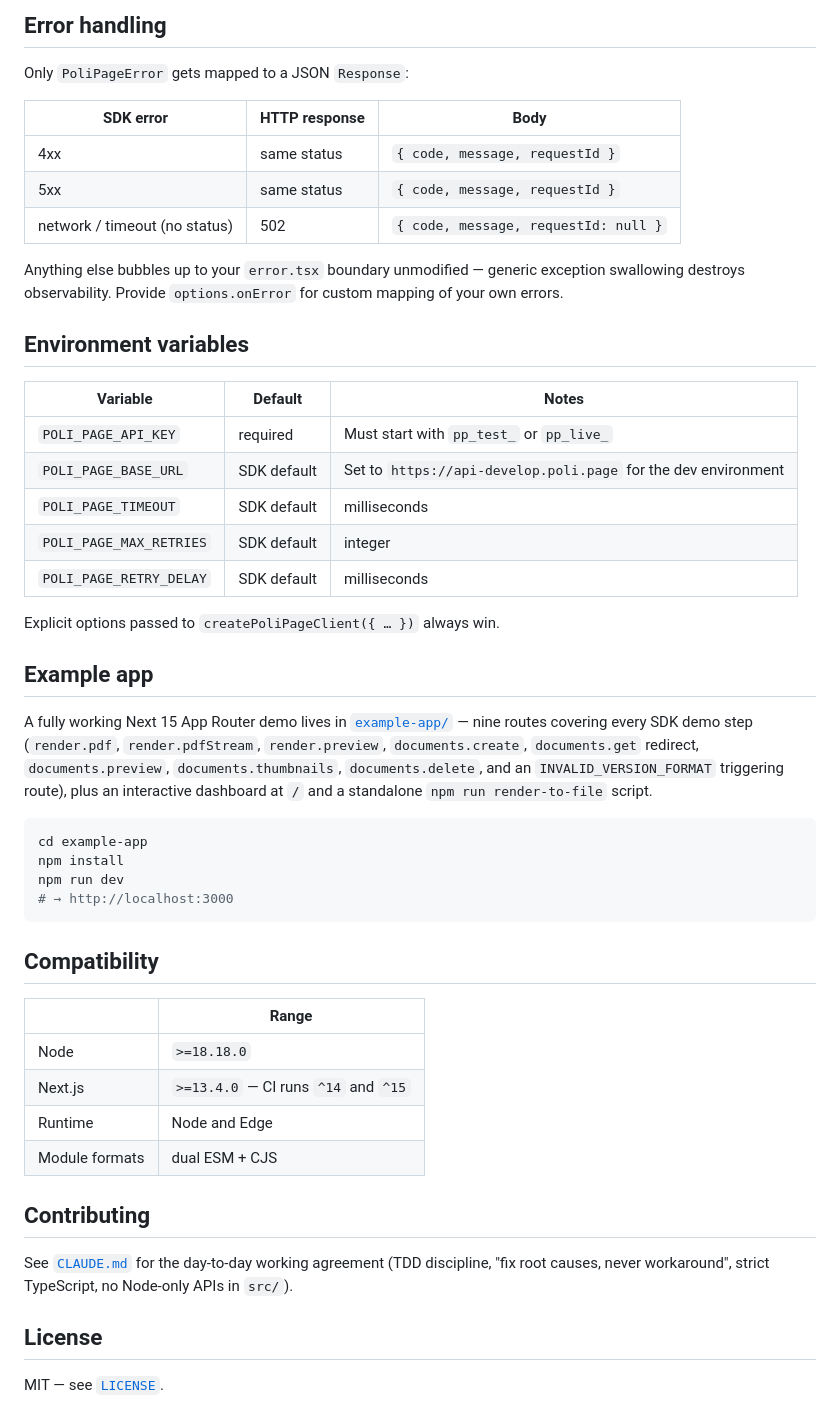
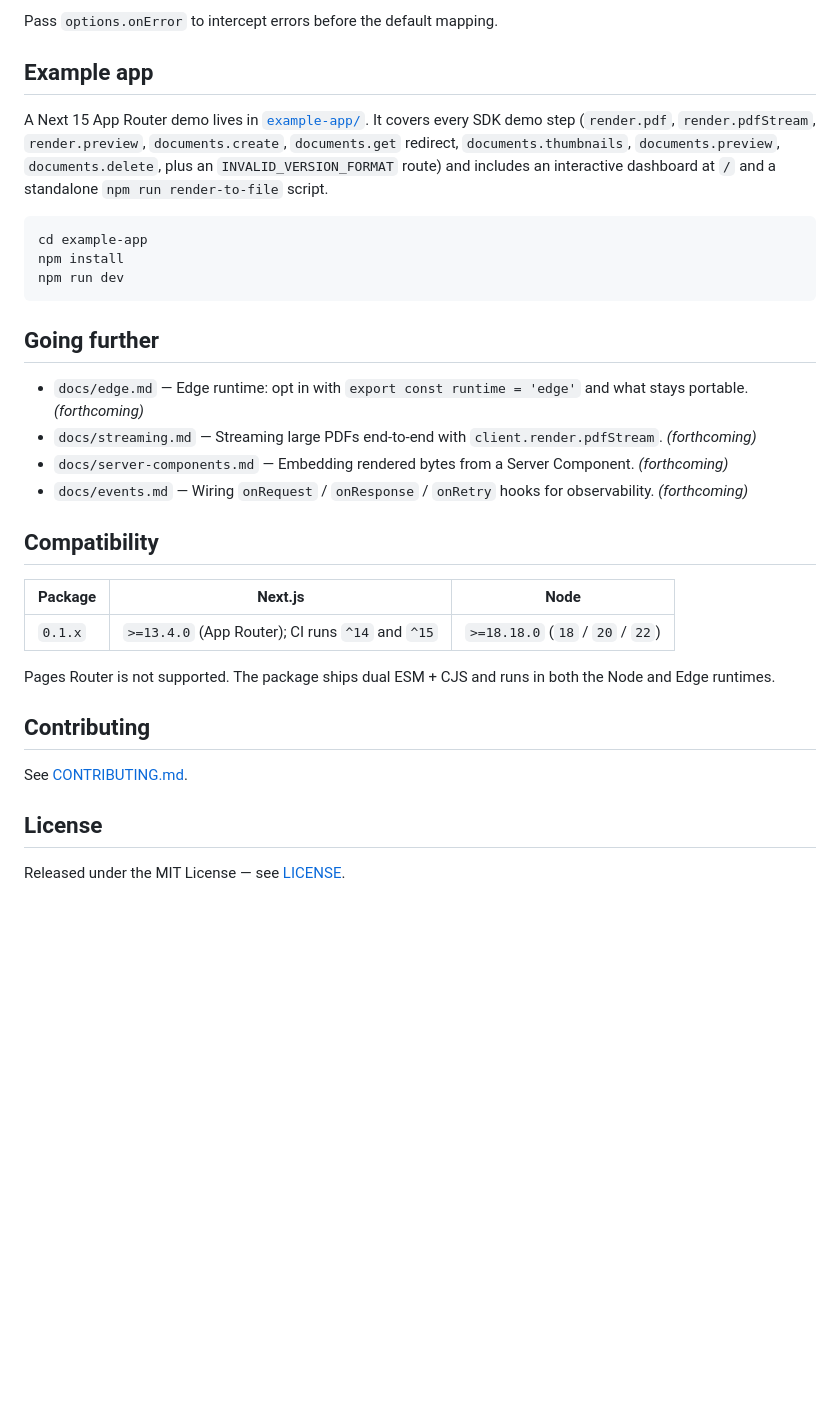
Before and after one commit to poli-page/nextjs, a Markdown page: README.md, the part around one of its changes. GitHub-like rendering; blank space fills up the shorter version.

````diff
--- a/README.md
+++ b/README.md
@@ -134,51 +126,34 @@ export default async function Page() {
-## Error handling
-
-Only `PoliPageError` gets mapped to a JSON `Response`:
-
-| SDK error | HTTP response | Body |
-|---|---|---|
-| 4xx | same status | `{ code, message, requestId }` |
-| 5xx | same status | `{ code, message, requestId }` |
-| network / timeout (no status) | 502 | `{ code, message, requestId: null }` |
-
-Anything else bubbles up to your `error.tsx` boundary unmodified — generic exception swallowing destroys observability. Provide `options.onError` for custom mapping of your own errors.
-
-## Environment variables
-
-| Variable | Default | Notes |
-|---|---|---|
-| `POLI_PAGE_API_KEY` | required | Must start with `pp_test_` or `pp_live_` |
-| `POLI_PAGE_BASE_URL` | SDK default | Set to `https://api-develop.poli.page` for the dev environment |
-| `POLI_PAGE_TIMEOUT` | SDK default | milliseconds |
-| `POLI_PAGE_MAX_RETRIES` | SDK default | integer |
-| `POLI_PAGE_RETRY_DELAY` | SDK default | milliseconds |
-
-Explicit options passed to `createPoliPageClient({ … })` always win.
+Pass `options.onError` to intercept errors before the default mapping.
 
 ## Example app
 
-A fully working Next 15 App Router demo lives in [`example-app/`](./example-app/) — nine routes covering every SDK demo step (`render.pdf`, `render.pdfStream`, `render.preview`, `documents.create`, `documents.get` redirect, `documents.preview`, `documents.thumbnails`, `documents.delete`, and an `INVALID_VERSION_FORMAT` triggering route), plus an interactive dashboard at `/` and a standalone `npm run render-to-file` script.
+A Next 15 App Router demo lives in [`example-app/`](example-app/). It covers every SDK demo step (`render.pdf`, `render.pdfStream`, `render.preview`, `documents.create`, `documents.get` redirect, `documents.thumbnails`, `documents.preview`, `documents.delete`, plus an `INVALID_VERSION_FORMAT` route) and includes an interactive dashboard at `/` and a standalone `npm run render-to-file` script.
 
 ```bash
 cd example-app
 npm install
 npm run dev
-# → http://localhost:3000
 ```
+
+## Going further
+
+- `docs/edge.md` — Edge runtime: opt in with `export const runtime = 'edge'` and what stays portable. *(forthcoming)*
+- `docs/streaming.md` — Streaming large PDFs end-to-end with `client.render.pdfStream`. *(forthcoming)*
+- `docs/server-components.md` — Embedding rendered bytes from a Server Component. *(forthcoming)*
+- `docs/events.md` — Wiring `onRequest` / `onResponse` / `onRetry` hooks for observability. *(forthcoming)*
 
 ## Compatibility
 
-| | Range |
-|---|---|
-| Node | `>=18.18.0` |
-| Next.js | `>=13.4.0` — CI runs `^14` and `^15` |
-| Runtime | Node and Edge |
-| Module formats | dual ESM + CJS |
+| Package | Next.js | Node |
+|---|---|---|
+| `0.1.x` | `>=13.4.0` (App Router); CI runs `^14` and `^15` | `>=18.18.0` (`18` / `20` / `22`) |
+
+Pages Router is not supported. The package ships dual ESM + CJS and runs in both the Node and Edge runtimes.
 
 ## Contributing
 
-See [`CLAUDE.md`](./CLAUDE.md) for the day-to-day working agreement (TDD discipline, "fix root causes, never workaround", strict TypeScript, no Node-only APIs in `src/`).
+See [CONTRIBUTING.md](CONTRIBUTING.md).
 
 ## License
 
-MIT — see [`LICENSE`](./LICENSE).
+Released under the MIT License — see [LICENSE](LICENSE).
````
Also changed, not shown: other parts of README.md (+75 -83 lines).
